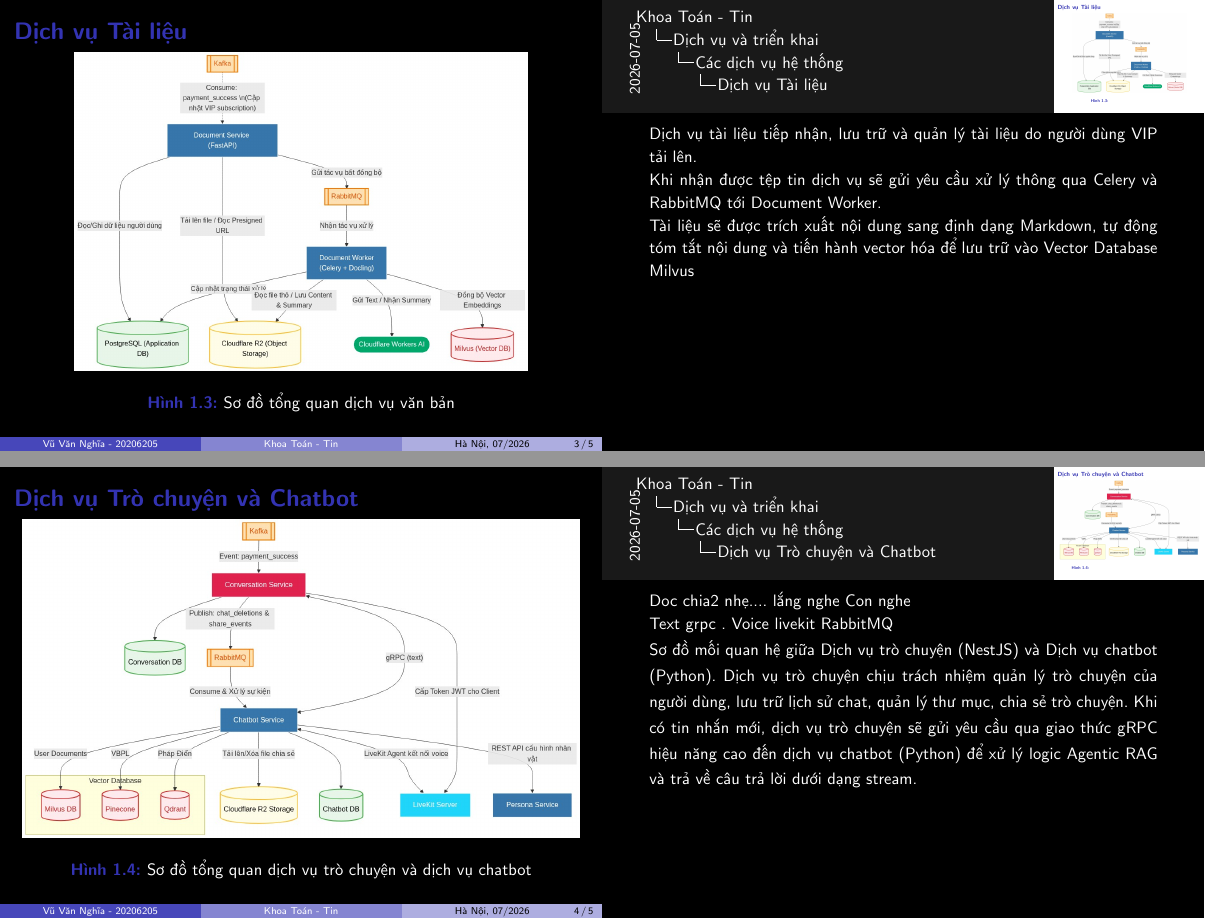
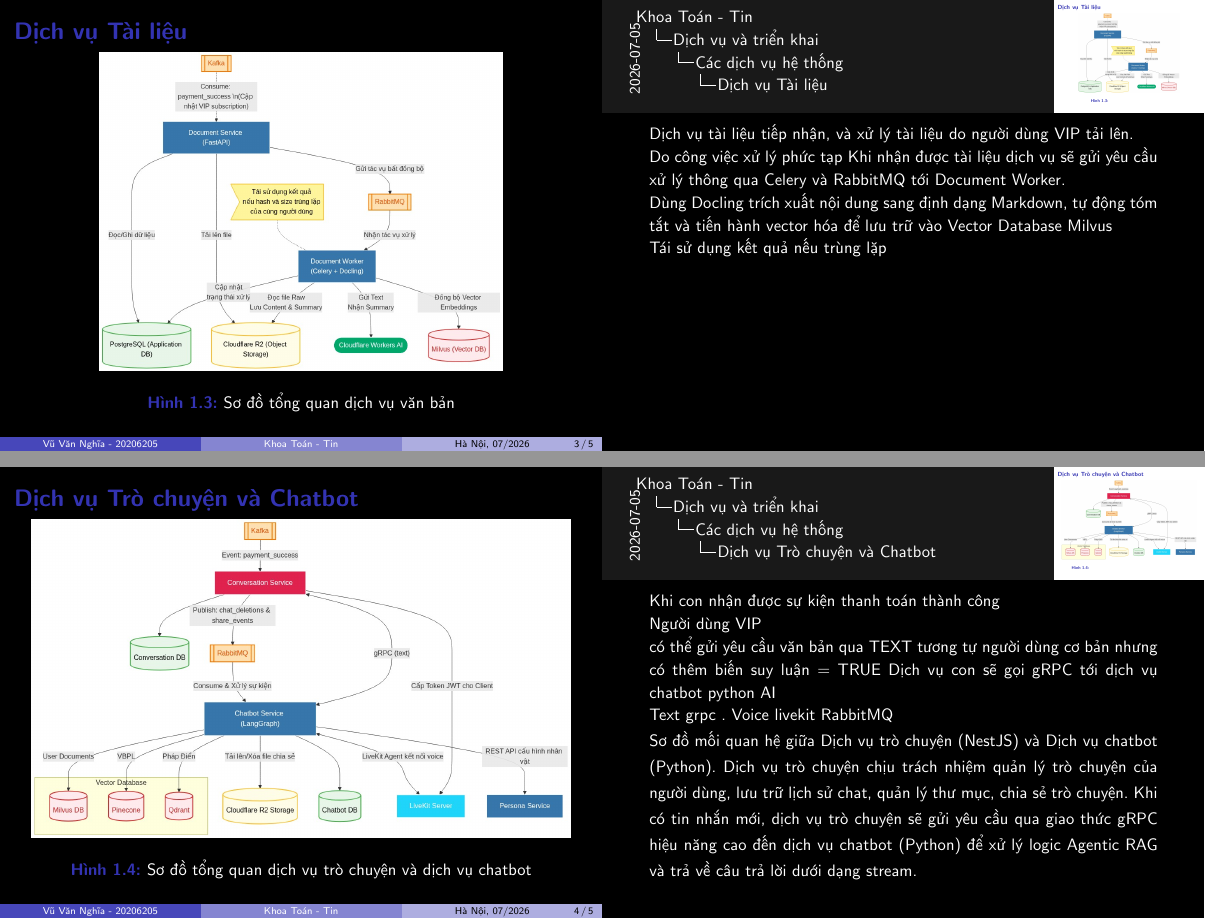
Before and after one commit to 20206205Tech/docs-slide, LaTeX slides (latex/main.tex, which reads latex/contents/Dich_vu_Tai_lieu.tex, latex/contents/Dich_vu_Tro_chuyen_va_Chatbot.tex): pages 3 and 4 of 5, joined at a grey line. Compiled offline with pdfLaTeX.

Commit message:
auto commit: 2026-07-05 15:30:01

```diff
--- a/latex/contents/Dich_vu_Tai_lieu.tex
+++ b/latex/contents/Dich_vu_Tai_lieu.tex
@@ -9,23 +9,21 @@
 
 Dịch vụ tài liệu
 tiếp nhận,
-lưu trữ
-và quản lý tài liệu do người dùng VIP tải lên.
+và xử lý
+tài liệu do người dùng VIP tải lên.
 
-Khi nhận được tệp tin
+Do công việc xử lý phức tạp
+Khi nhận được tài liệu
 dịch vụ sẽ gửi yêu cầu xử lý
 thông qua Celery
 và RabbitMQ tới Document Worker.
 
-Tài liệu sẽ được trích xuất nội dung
-sang định dạng Markdown,
-tự động tóm tắt nội dung
+Dùng Docling trích xuất nội dung sang định dạng Markdown,
+tự động tóm tắt
 và tiến hành vector hóa
 để lưu trữ vào Vector Database Milvus
-% phục vụ cho việc hỏi đáp trên tài liệu.
 
-% Tái sử dụng nếu trùng lặp
+Tái sử dụng kết quả nếu trùng lặp
 
-%
 }
 \end{frame}
--- a/latex/contents/Dich_vu_Tro_chuyen_va_Chatbot.tex
+++ b/latex/contents/Dich_vu_Tro_chuyen_va_Chatbot.tex
@@ -7,8 +7,13 @@
 
 \note{
 
-Doc chia2 nhẹ.... lắng nghe
-Con nghe
+Khi con nhận được sự kiện thanh toán thành công
+
+Người dùng VIP
+
+có thể gửi yêu cầu văn bản qua TEXT tương tự người dùng cơ bản nhưng có
+thêm biến suy luận = TRUE
+Dịch vụ con sẽ gọi gRPC tới dịch vụ chatbot python AI
 
 Text grpc . Voice livekit
 RabbitMQ
```
Also changed, not shown: latex/pictures/conversation-and-chatbot-overview.png, latex/pictures/document-overview.png, 2 other files.
